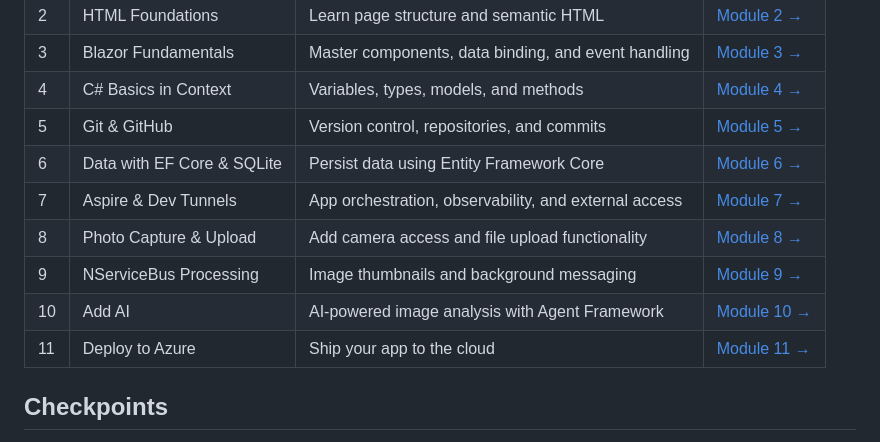
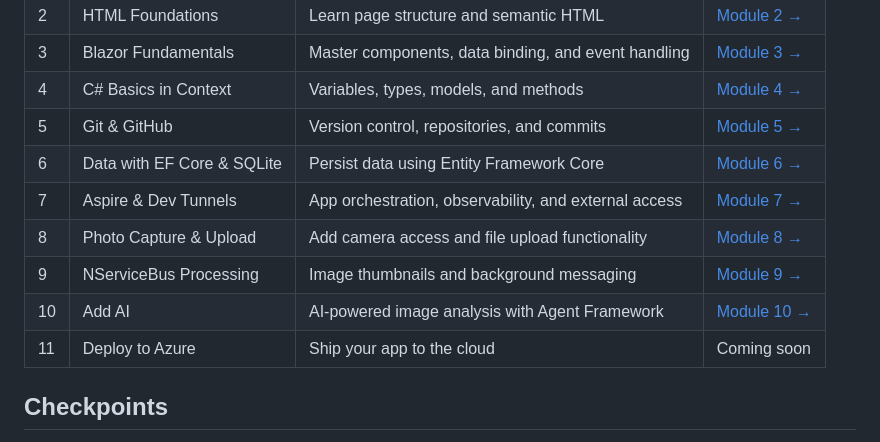
Before and after one commit to csharpfritz/GetStartedWebWorkshop, a Markdown page: README.md, the part around one of its changes. Rendered like a GitHub page.

```diff
--- a/README.md
+++ b/README.md
@@ -41,7 +41,7 @@ Follow the modules in order. Each builds on the previous one.
 | 8 | Photo Capture & Upload | Add camera access and file upload functionality | [Module 8 →](docs/08-photo-upload.md) |
 | 9 | NServiceBus Processing | Image thumbnails and background messaging | [Module 9 →](docs/09-nservicebus.md) |
 | 10 | Add AI | AI-powered image analysis with Agent Framework | [Module 10 →](docs/10-add-ai.md) |
-| 11 | Deploy to Azure | Ship your app to the cloud | [Module 11 →](docs/11-deploy-to-azure.md) |
+| 11 | Deploy to Azure | Ship your app to the cloud | Coming soon |
 
 ## Checkpoints
 
```
Also changed, not shown: other parts of README.md (+1 -1 lines), docs/01-setup-and-orientation.md (+3 -3 lines).
